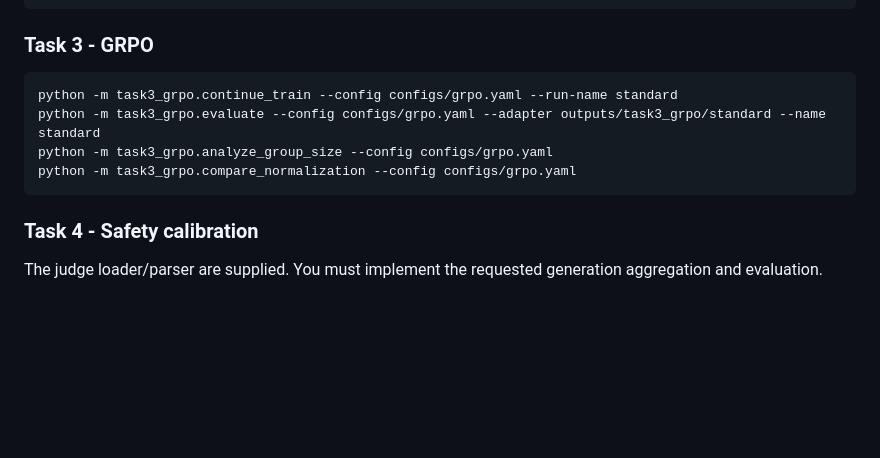
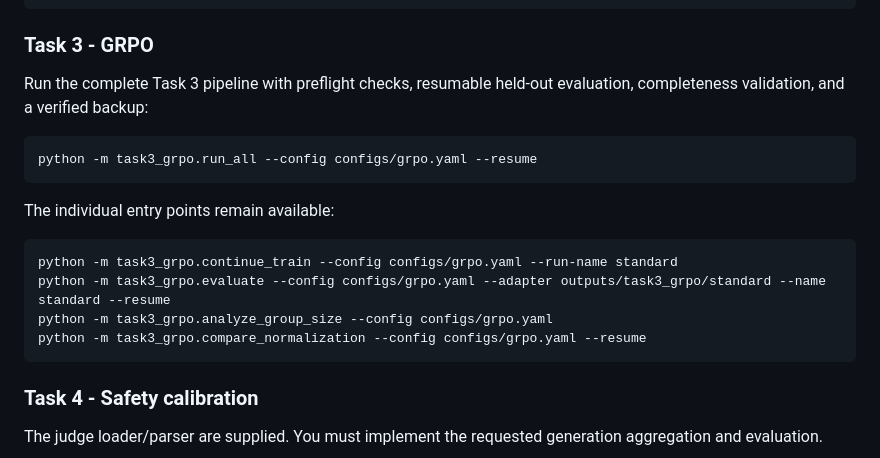
Before and after one commit to Mujtaba7734/Advanced-Topics-in-Machine-Learning, a Markdown page: Assignment-2/README.md, the part around the change. Drawn GitHub-style; blank space fills up the shorter version.

Commit message:
Document the reproducible Task 3 GRPO workflow

````diff
--- a/Assignment-2/README.md
+++ b/Assignment-2/README.md
@@ -129,11 +129,20 @@ python -m task2_ppo.ablate_kl --config configs/ppo.yaml
 
 ### Task 3 - GRPO
 
+Run the complete Task 3 pipeline with preflight checks, resumable held-out evaluation,
+completeness validation, and a verified backup:
+
+```bash
+python -m task3_grpo.run_all --config configs/grpo.yaml --resume
+```
+
+The individual entry points remain available:
+
 ```bash
 python -m task3_grpo.continue_train --config configs/grpo.yaml --run-name standard
-python -m task3_grpo.evaluate --config configs/grpo.yaml --adapter outputs/task3_grpo/standard --name standard
+python -m task3_grpo.evaluate --config configs/grpo.yaml --adapter outputs/task3_grpo/standard --name standard --resume
 python -m task3_grpo.analyze_group_size --config configs/grpo.yaml
-python -m task3_grpo.compare_normalization --config configs/grpo.yaml
+python -m task3_grpo.compare_normalization --config configs/grpo.yaml --resume
 ```
 
 ### Task 4 - Safety calibration
````
